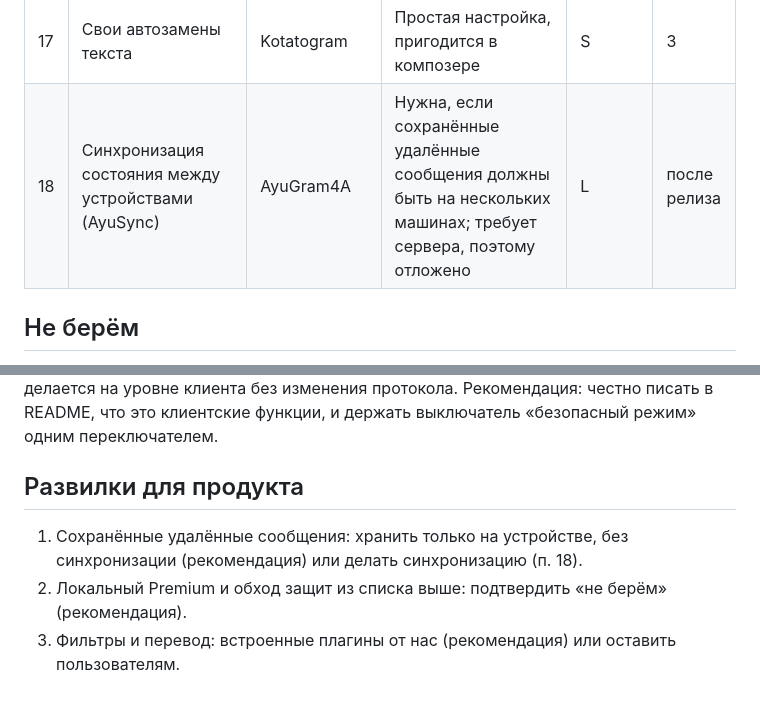
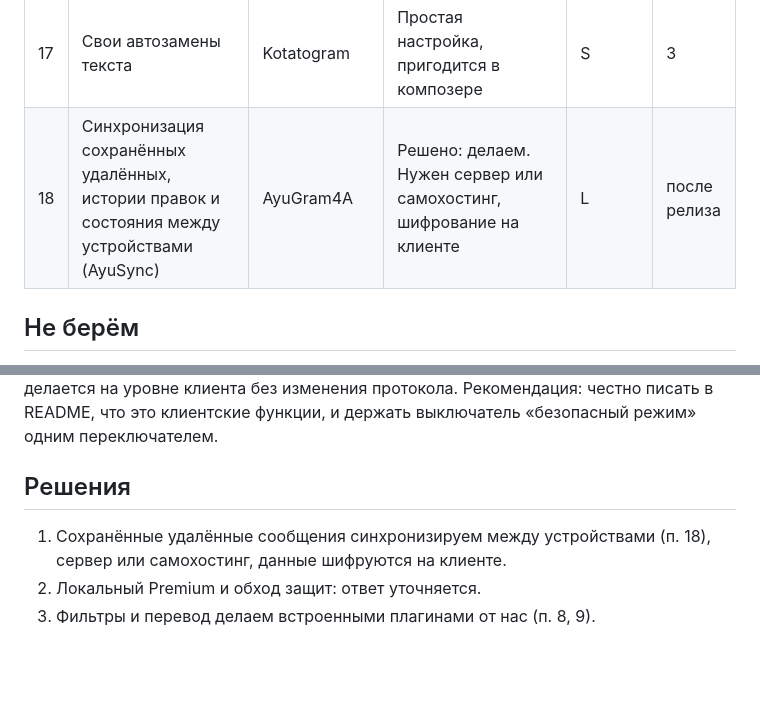
Before and after one commit to mollybyte/mollygram, a Markdown page: docs/forks-research.md, 2 parts joined by grey strips. Drawn GitHub-style; blank space fills up the shorter version.

Commit message:
docs: решения по синхронизации и встроенным плагинам
Co-Authored-By: Claude <noreply@anthropic.com>

```diff
--- a/docs/forks-research.md
+++ b/docs/forks-research.md
@@ -33,7 +33,7 @@ Mollygram распространяется под GPL-3.0. Код форков
 | 15 | Шумоподавление и улучшение голоса при записи | Nagram | Укладывается в запись кружков и голосовых | L | 6 |
 | 16 | Каталог и каталог-бот плагинов | exteraGram? | Идея распространения: каталог плагинов с манифестом и правами; совместимость не берём | M | 7 |
 | 17 | Свои автозамены текста | Kotatogram | Простая настройка, пригодится в композере | S | 3 |
-| 18 | Синхронизация состояния между устройствами (AyuSync) | AyuGram4A | Нужна, если сохранённые удалённые сообщения должны быть на нескольких машинах; требует сервера, поэтому отложено | L | после релиза |
+| 18 | Синхронизация сохранённых удалённых, истории правок и состояния между устройствами (AyuSync) | AyuGram4A | Решено: делаем. Нужен сервер или самохостинг, шифрование на клиенте | L | после релиза |
 
 ## Не берём
 
@@ -46,8 +46,8 @@ Mollygram распространяется под GPL-3.0. Код форков
 
 Не проверяли с Telegram напрямую; оценка по практике форков. Режим призрака, сохранение удалённых и скрытие прочтения могут считаться вмешательством в ожидаемое поведение, но их используют крупные форки с собственным `api_id`. Всё это делается на уровне клиента без изменения протокола. Рекомендация: честно писать в README, что это клиентские функции, и держать выключатель «безопасный режим» одним переключателем.
 
-## Развилки для продукта
+## Решения
 
-1. Сохранённые удалённые сообщения: хранить только на устройстве, без синхронизации (рекомендация) или делать синхронизацию (п. 18).
-2. Локальный Premium и обход защит из списка выше: подтвердить «не берём» (рекомендация).
-3. Фильтры и перевод: встроенные плагины от нас (рекомендация) или оставить пользователям.
+1. Сохранённые удалённые сообщения синхронизируем между устройствами (п. 18), сервер или самохостинг, данные шифруются на клиенте.
+2. Локальный Premium и обход защит: ответ уточняется.
+3. Фильтры и перевод делаем встроенными плагинами от нас (п. 8, 9).
```
